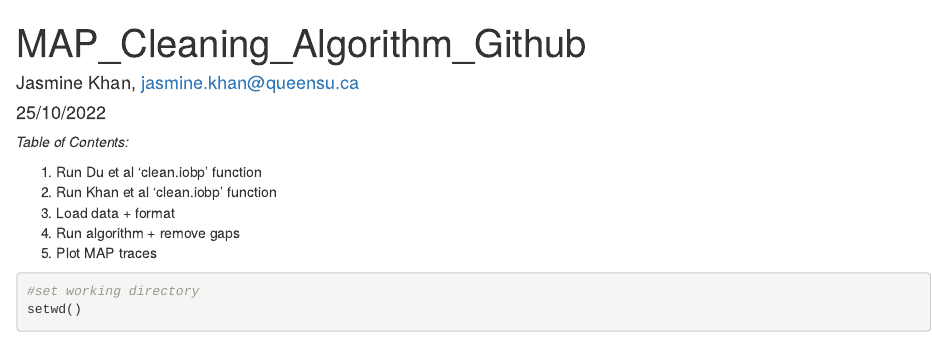
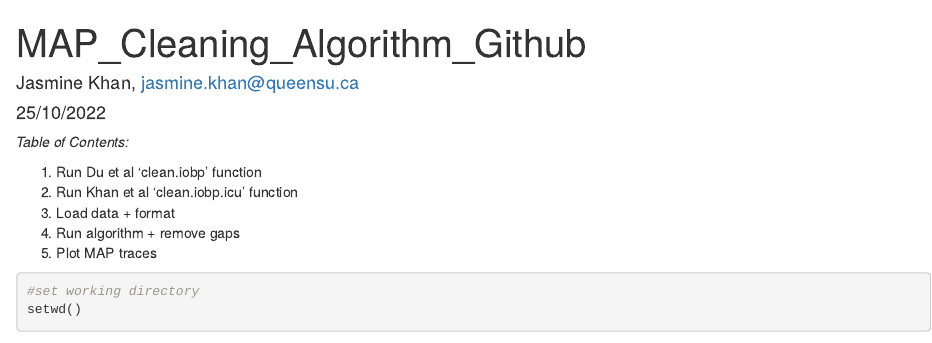
Before and after one commit to jasmine-jk/ICU-MAP-Cleaning, an R Markdown document (MAP_Cleaning_Algorithm_Github.Rmd): the page in a window 1100 px wide, from its top. Rendered offline with R 4.5, knitr and Pandoc, with nearby package versions; drawn as R Markdown's standard HTML page in place of the format the file asks for; some code elsewhere in the file could not run offline.

Commit message:
Update MAP_Cleaning_Algorithm_Github.Rmd

```diff
--- a/MAP_Cleaning_Algorithm_Github.Rmd
+++ b/MAP_Cleaning_Algorithm_Github.Rmd
@@ -10,7 +10,7 @@ editor_options:
 *Table of Contents:*
 
 1) Run Du et al 'clean.iobp' function
-1) Run Khan et al 'clean.iobp' function
+1) Run Khan et al 'clean.iobp.icu' function
 3) Load data + format
 4) Run algorithm + remove gaps
 5) Plot MAP traces
```
